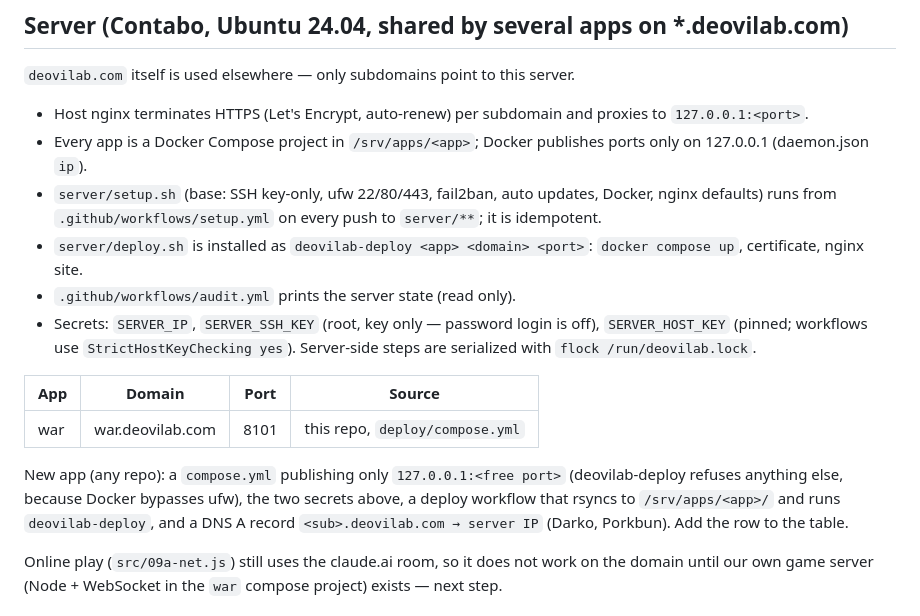
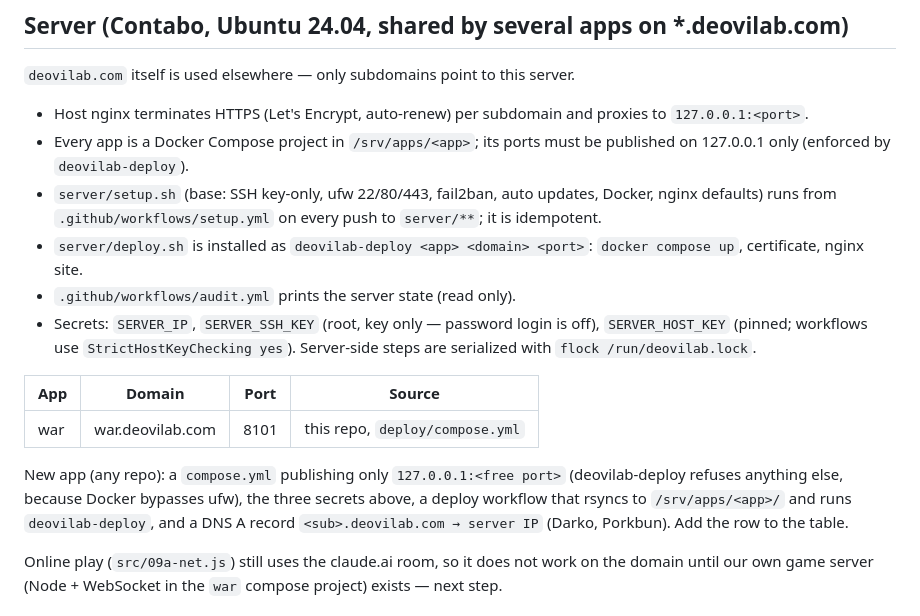
Before and after one commit to Limboo369/ratni-atlas, a Markdown page: AGENTS.md, the part around the change. Rendered like a GitHub page.

Commit message:
AGENTS.md: tacniji opis portova i tajni
Co-Authored-By: Claude Opus 5.5 <noreply@anthropic.com>

```diff
--- a/AGENTS.md
+++ b/AGENTS.md
@@ -29,7 +29,8 @@ say so first: asset delivery (build + deploy + tests) is not wired up yet.
 
 `deovilab.com` itself is used elsewhere — only subdomains point to this server.
 - Host nginx terminates HTTPS (Let's Encrypt, auto-renew) per subdomain and proxies to `127.0.0.1:<port>`.
-- Every app is a Docker Compose project in `/srv/apps/<app>`; Docker publishes ports only on 127.0.0.1 (daemon.json `ip`).
+- Every app is a Docker Compose project in `/srv/apps/<app>`; its ports must be published on 127.0.0.1 only (enforced by
+  `deovilab-deploy`).
 - `server/setup.sh` (base: SSH key-only, ufw 22/80/443, fail2ban, auto updates, Docker, nginx defaults) runs from
   `.github/workflows/setup.yml` on every push to `server/**`; it is idempotent.
 - `server/deploy.sh` is installed as `deovilab-deploy <app> <domain> <port>`: `docker compose up`, certificate, nginx site.
@@ -42,8 +43,7 @@ say so first: asset delivery (build + deploy + tests) is not wired up yet.
 | war | war.deovilab.com | 8101 | this repo, `deploy/compose.yml` |
 
 New app (any repo): a `compose.yml` publishing only `127.0.0.1:<free port>` (deovilab-deploy refuses anything else,
-because Docker bypasses ufw), the two secrets above, a deploy workflow that
-rsyncs to `/srv/apps/<app>/` and runs `deovilab-deploy`, and a DNS A record `<sub>.deovilab.com → server IP` (Darko, Porkbun).
+because Docker bypasses ufw), the three secrets above, a deploy workflow that rsyncs to `/srv/apps/<app>/` and runs `deovilab-deploy`, and a DNS A record `<sub>.deovilab.com → server IP` (Darko, Porkbun).
 Add the row to the table.
 
 Online play (`src/09a-net.js`) still uses the claude.ai room, so it does not work on the domain until our own game server
```
